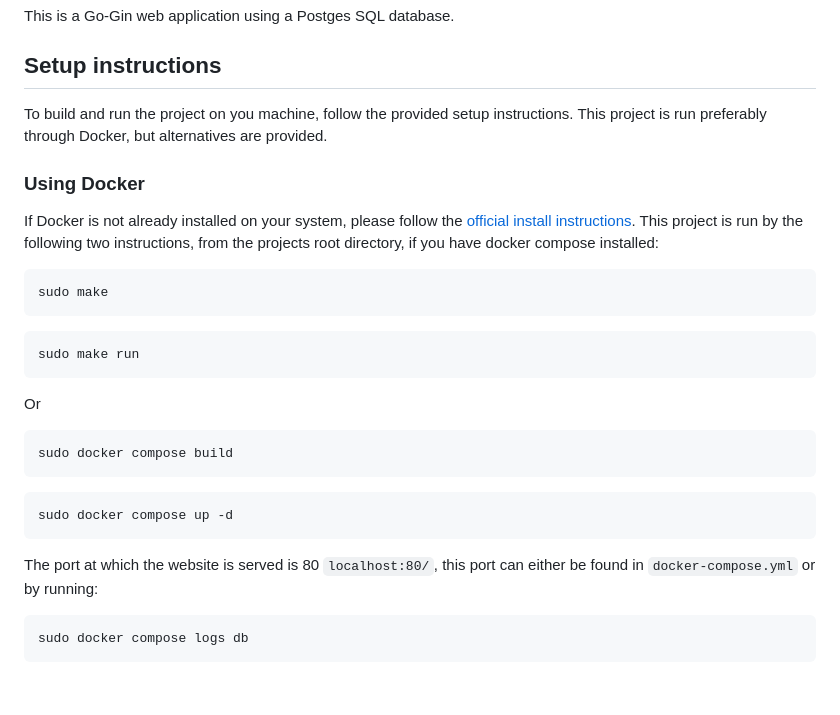
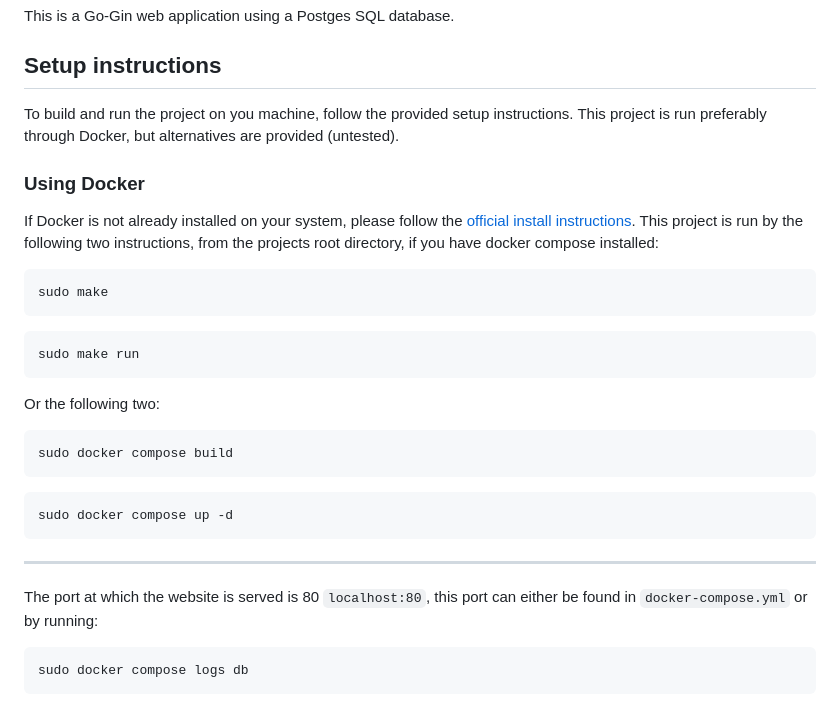
Before and after one commit to TIKIYEON/stock-collection, a Markdown page: README.md, the part around the change. Drawn GitHub-style.

Commit message:
cleaned readme up

````diff
--- a/README.md
+++ b/README.md
@@ -2,7 +2,7 @@
 This is a Go-Gin web application using a Postges SQL database.
 ## Setup instructions
 To build and run the project on you machine, follow the provided setup instructions.
-This project is run preferably through Docker, but alternatives are provided.
+This project is run preferably through Docker, but alternatives are provided (untested).
 ### Using Docker
 If Docker is not already installed on your system, please follow the [official install instructions](https://www.docker.com/products/docker-desktop/).
 This project is run by the following two instructions, from the projects root directory, if you have docker compose installed:
@@ -12,14 +12,15 @@ sudo make
 ```
 sudo make run
 ```
-Or
+Or the following two:
 ```
 sudo docker compose build
 ```
 ```
 sudo docker compose up -d
 ```
-The port at which the website is served is 80 `localhost:80/`, this port can either be found in `docker-compose.yml` or by running:
+---
+The port at which the website is served is 80 `localhost:80`, this port can either be found in `docker-compose.yml` or by running:
 ```
 sudo docker compose logs db
 ```
````
